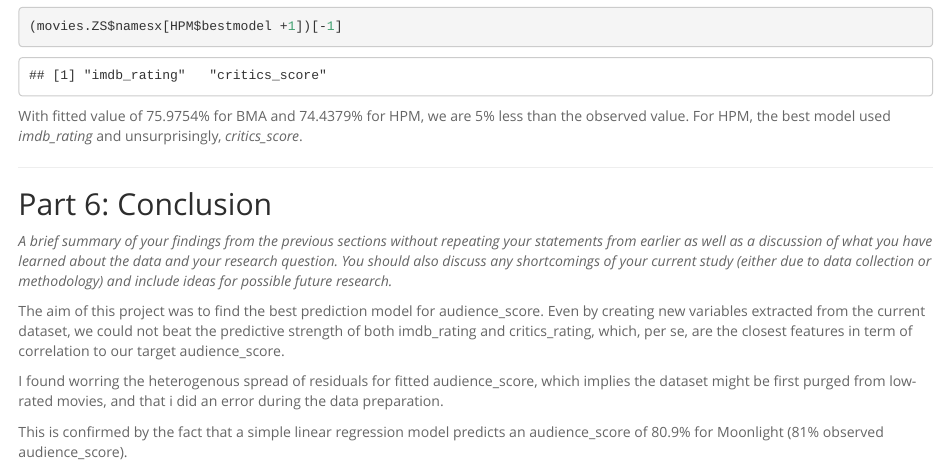
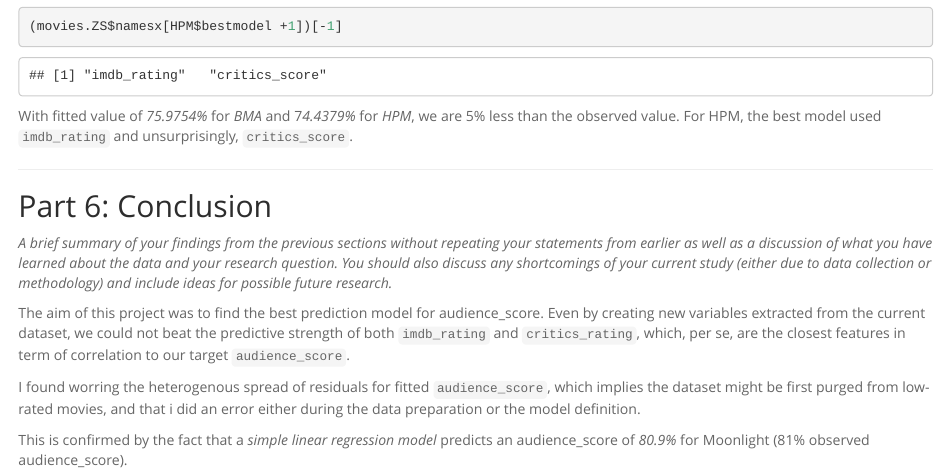
Before and after one commit to clementlefevre/Stats_in_R_Duke, an R Markdown document (4_BayesianStatistics/week5/bayesian_project.Rmd): the page in a window 1100 px wide, from 15380 px down. The pictures show the output file 4_BayesianStatistics/week5/bayesian_project.html that the author committed with the source, opened offline.

Commit message:
Conclusion 2.

```diff
--- a/4_BayesianStatistics/week5/bayesian_project.Rmd
+++ b/4_BayesianStatistics/week5/bayesian_project.Rmd
@@ -403,8 +403,8 @@ Let's have a look at the best model's predictors  :
 
 
 
-With fitted value of 75.9754% for BMA and 74.4379% for HPM, we are 5% less than the observed value.
-For HPM, the best model used *imdb_rating* and unsurprisingly, *critics_score*.
+With fitted value of *75.9754%* for *BMA* and 7*4.4379%* for *HPM*, we are 5% less than the observed value.
+For HPM, the best model used `imdb_rating` and unsurprisingly, `critics_score`.
 
 
 * * *
@@ -414,8 +414,8 @@ For HPM, the best model used *imdb_rating* and unsurprisingly, *critics_score*.
 *A brief summary of your findings from the previous sections without repeating your statements from earlier as well as a discussion of what you have learned about the data and your research question. You should also discuss any shortcomings of your current study (either due to data collection or methodology) and include ideas for possible future research.*
 
 
-The aim of this project was to find the best prediction model for audience_score. Even by creating new variables extracted from the current dataset, we could not beat the predictive strength of both imdb_rating and critics_rating, which, per se, are the closest features in term of correlation to our target audience_score.
+The aim of this project was to find the best prediction model for audience_score. Even by creating new variables extracted from the current dataset, we could not beat the predictive strength of both `imdb_rating` and `critics_rating`, which, per se, are the closest features in term of correlation to our target `audience_score`.
 
-I found worring the heterogenous spread of residuals for fitted audience_score, which implies the dataset might be first purged from low-rated movies, and that i did an error during the data preparation.
+I found worring the heterogenous spread of residuals for fitted `audience_score`, which implies the dataset might be first purged from low-rated movies, and that i did an error either during the data preparation or the model definition.
 
-This is confirmed by the fact that a simple linear regression model predicts an audience_score of 80.9% for Moonlight (81% observed audience_score).
+This is confirmed by the fact that a *simple linear regression model* predicts an audience_score of *80.9%* for Moonlight (81% observed audience_score).
```
Also changed, not shown: 4_BayesianStatistics/week5/bayesian_project.html.
